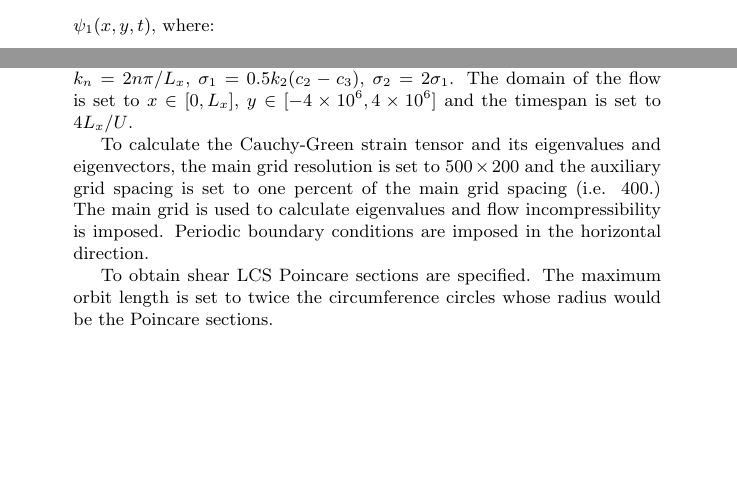
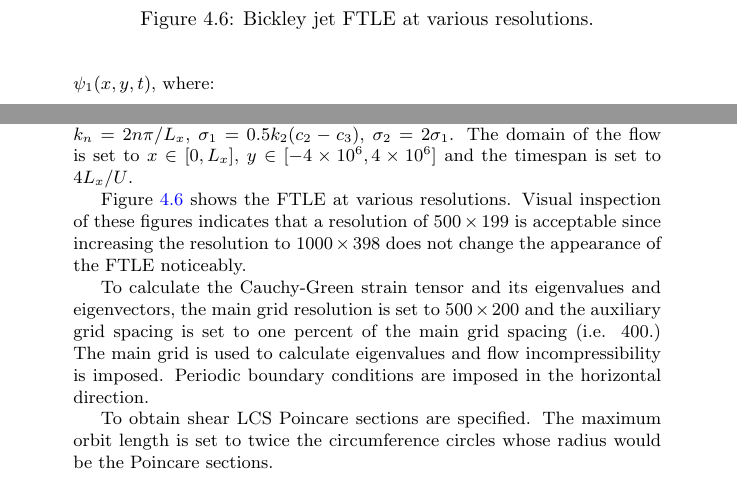
Before and after one commit to jeixav/LCS-Tool-Article, a LaTeX document (main.tex): two parts of page 13 of 15 before the commit and two parts of page 13 of 16 after it, joined at a grey line, cut at the place of the change, the shorter picture padded with empty space. Compiled offline with pdfLaTeX.

Commit message:
Add graphics of Bickley jet FTLE at various resolutions

```diff
--- a/main.tex
+++ b/main.tex
@@ -414,3 +414,4 @@ The velocity is given by:
 \]
 The parameter values used are: $U = 62.66$, $c_2 = 0.205 U$, $c_3 = 0.461 U$, $L_y = 1.77 \times 10^6$, $\epsilon_1 = 0.0075$, $\epsilon_2 = 0.04$, $\epsilon_3 = 0.3$, $L_x = 6.371 \times 10^6 \pi$, $k_n = 2 n \pi/L_x$, $\sigma_1 = 0.5 k_2 (c_2 - c_3)$, $\sigma_2 = 2 \sigma_1$. The domain of the flow is set to $x \in [0,L_x]$, $y \in [-4 \times 10^6, 4 \times 10^6]$ and the timespan is set to $4 L_x/U$.
 
+Figure~\ref{f:Bickley jet FTLE resolutions} shows the FTLE at various resolutions. Visual inspection of these figures indicates that a resolution of $500 \times 199$ is acceptable since increasing the resolution to $1000 \times 398$ does not change the appearance of the FTLE noticeably.
@@ -417,3 +426,7 @@ The parameter values used are: $U = 62.66$, $c_2 = 0.205 U$, $c_3 = 0.461 U$, $L
+\caption{Bickley jet FTLE at various resolutions.}
+\label{f:Bickley jet FTLE resolutions}
+\end{figure}
+
 To calculate the Cauchy-Green strain tensor and its eigenvalues and eigenvectors, the main grid resolution is set to $500 \times 200$ and the auxiliary grid spacing is set to one percent of the main grid spacing (i.e. 400.) The main grid is used to calculate eigenvalues and flow incompressibility is imposed. Periodic boundary conditions are imposed in the horizontal direction.
 
 To obtain shear LCS Poincare sections are specified. The maximum orbit length is set to twice the circumference circles whose radius would be the Poincare sections.
```
Also changed, not shown: graphics/bickley_jet/Makefile, main.tex (8 more changed lines), 2 other files.
